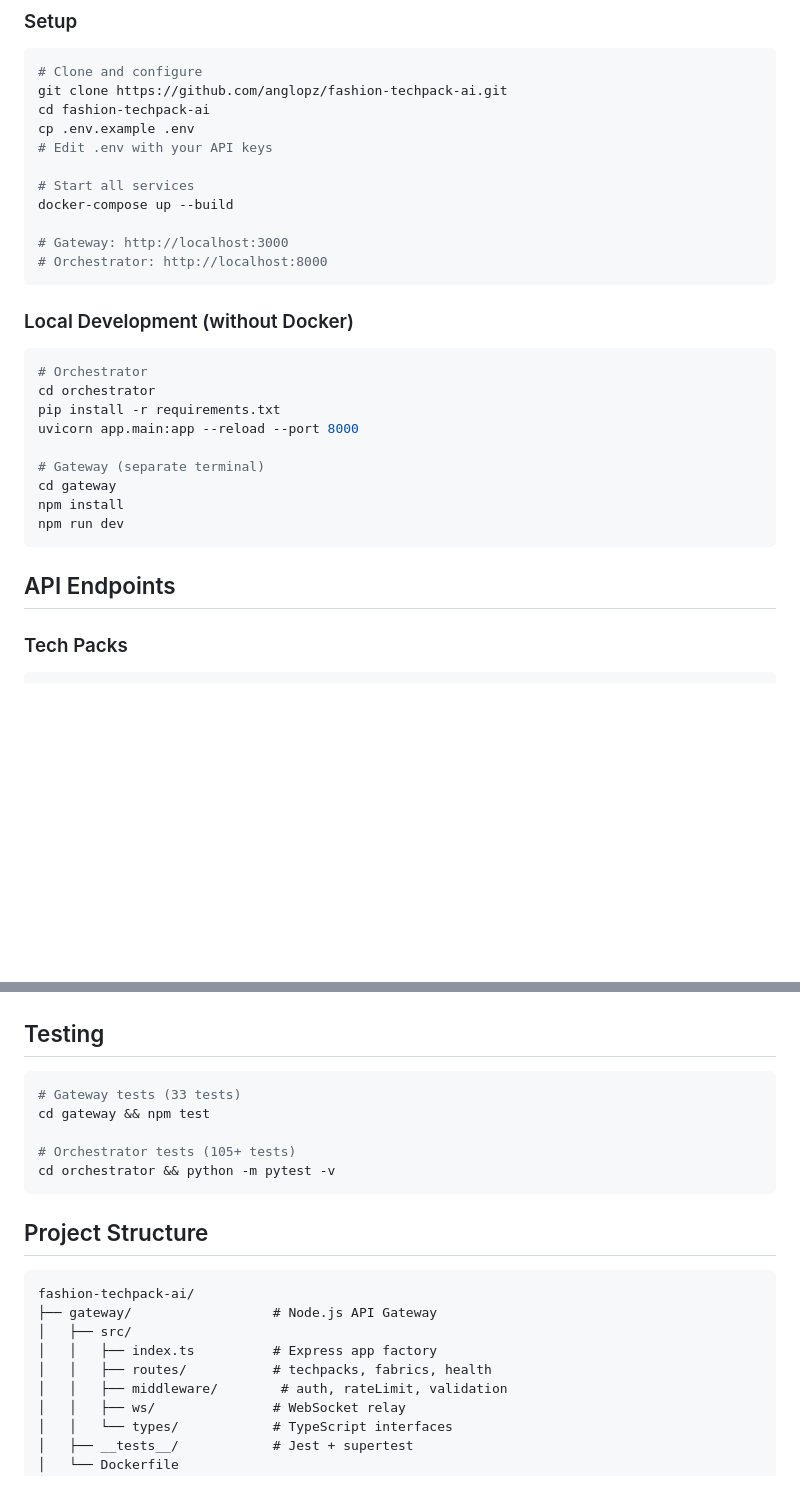
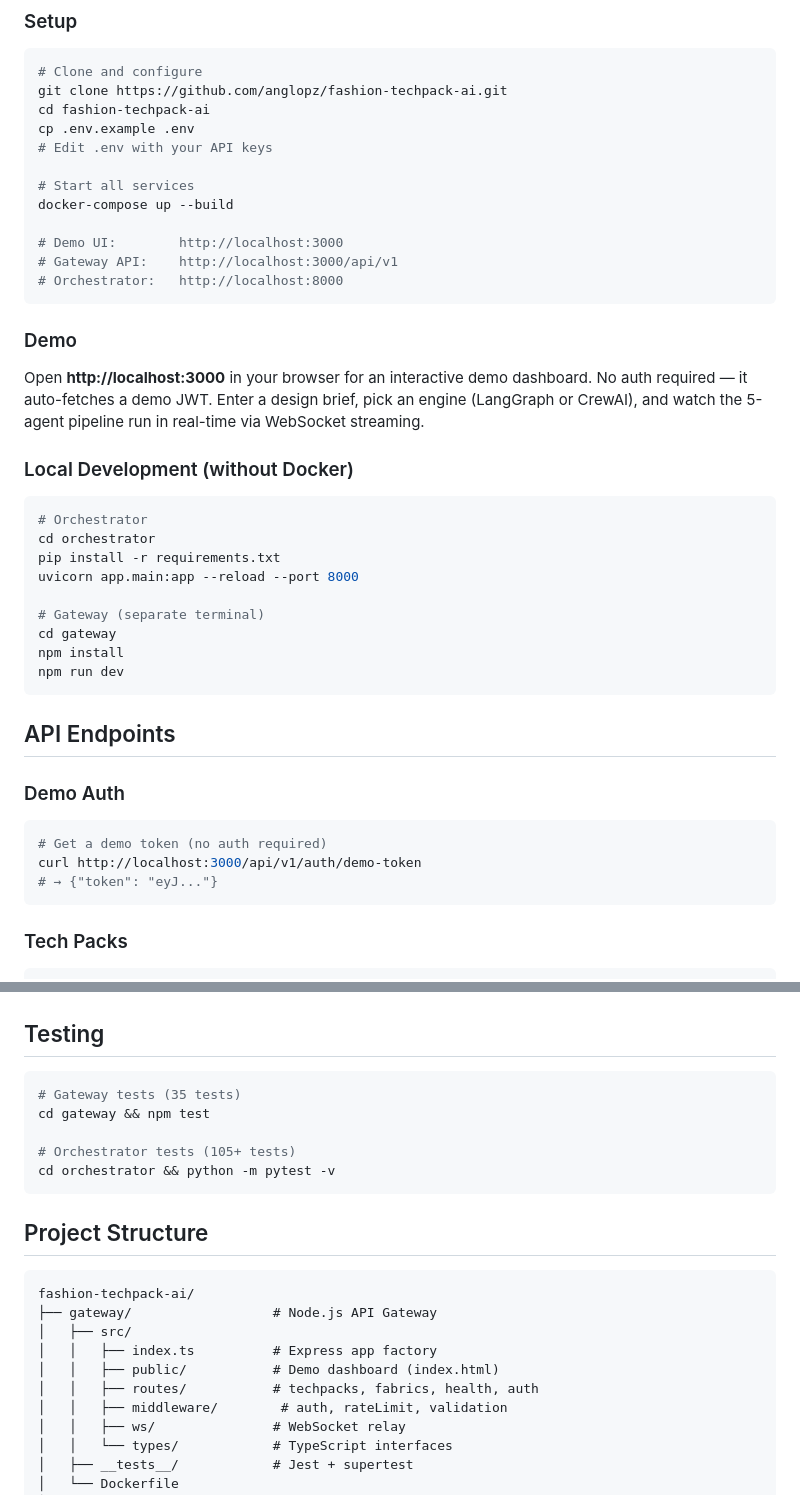
Before and after one commit to anglopz/fashion-techpack-ai, a Markdown page: README.md, 2 parts joined by grey strips. GitHub-like rendering; blank space fills up the shorter version.

Commit message:
docs: update README with demo UI, auth endpoint, and project structure

````diff
--- a/README.md
+++ b/README.md
@@ -57,9 +57,14 @@ cp .env.example .env
 # Start all services
 docker-compose up --build
 
-# Gateway: http://localhost:3000
-# Orchestrator: http://localhost:8000
+# Demo UI:        http://localhost:3000
+# Gateway API:    http://localhost:3000/api/v1
+# Orchestrator:   http://localhost:8000
 ```
+
+### Demo
+
+Open **http://localhost:3000** in your browser for an interactive demo dashboard. No auth required — it auto-fetches a demo JWT. Enter a design brief, pick an engine (LangGraph or CrewAI), and watch the 5-agent pipeline run in real-time via WebSocket streaming.
 
 ### Local Development (without Docker)
 
@@ -76,6 +81,14 @@ npm run dev
 ```
 
 ## API Endpoints
+
+### Demo Auth
+
+```bash
+# Get a demo token (no auth required)
+curl http://localhost:3000/api/v1/auth/demo-token
+# → {"token": "eyJ..."}
+```
 
 ### Tech Packs
 
@@ -148,7 +161,7 @@ Both frameworks produce the same `TechPack` schema. The project keeps both imple
 ## Testing
 
 ```bash
-# Gateway tests (33 tests)
+# Gateway tests (35 tests)
 cd gateway && npm test
 
 # Orchestrator tests (105+ tests)
@@ -162,7 +175,8 @@ fashion-techpack-ai/
 ├── gateway/                  # Node.js API Gateway
 │   ├── src/
 │   │   ├── index.ts          # Express app factory
-│   │   ├── routes/           # techpacks, fabrics, health
+│   │   ├── public/           # Demo dashboard (index.html)
+│   │   ├── routes/           # techpacks, fabrics, health, auth
 │   │   ├── middleware/        # auth, rateLimit, validation
 │   │   ├── ws/               # WebSocket relay
 │   │   └── types/            # TypeScript interfaces
````
